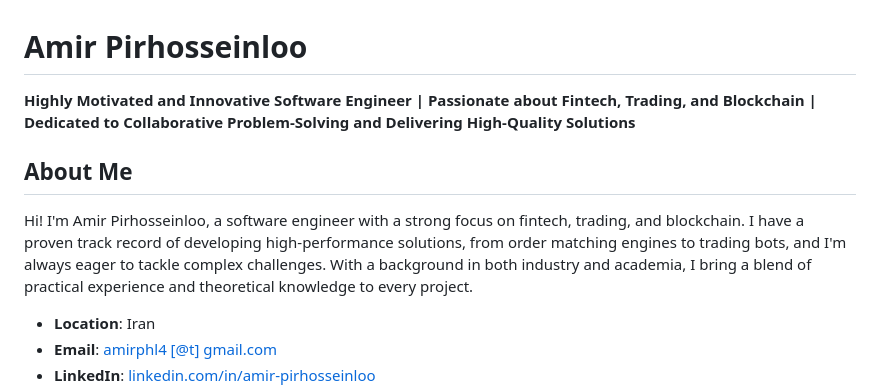
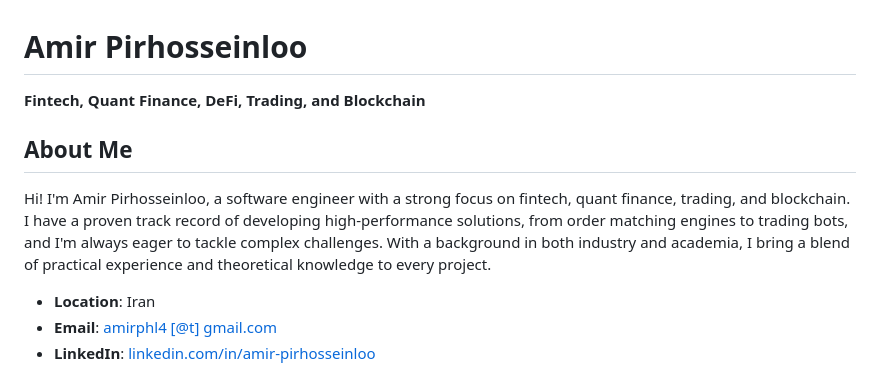
Before and after one commit to amirphl/amirphl, a Markdown page: README.md, the part around the change. Drawn GitHub-style.

Commit message:
Revise README to enhance professional focus
Updated professional summary to emphasize expertise in fintech, quant finance, DeFi, trading, and blockchain.

```diff
--- a/README.md
+++ b/README.md
@@ -1,10 +1,10 @@
 # Amir Pirhosseinloo
 
-**Highly Motivated and Innovative Software Engineer | Passionate about Fintech, Trading, and Blockchain | Dedicated to Collaborative Problem-Solving and Delivering High-Quality Solutions**
+**Fintech, Quant Finance, DeFi, Trading, and Blockchain**
 
 ## About Me
 
-Hi! I'm Amir Pirhosseinloo, a software engineer with a strong focus on fintech, trading, and blockchain. I have a proven track record of developing high-performance solutions, from order matching engines to trading bots, and I'm always eager to tackle complex challenges. With a background in both industry and academia, I bring a blend of practical experience and theoretical knowledge to every project.
+Hi! I'm Amir Pirhosseinloo, a software engineer with a strong focus on fintech, quant finance, trading, and blockchain. I have a proven track record of developing high-performance solutions, from order matching engines to trading bots, and I'm always eager to tackle complex challenges. With a background in both industry and academia, I bring a blend of practical experience and theoretical knowledge to every project.
 
 - **Location**: Iran
 - **Email**: [amirphl4 [@t] gmail.com](mailto:amirphl4@gmail.com)
```
